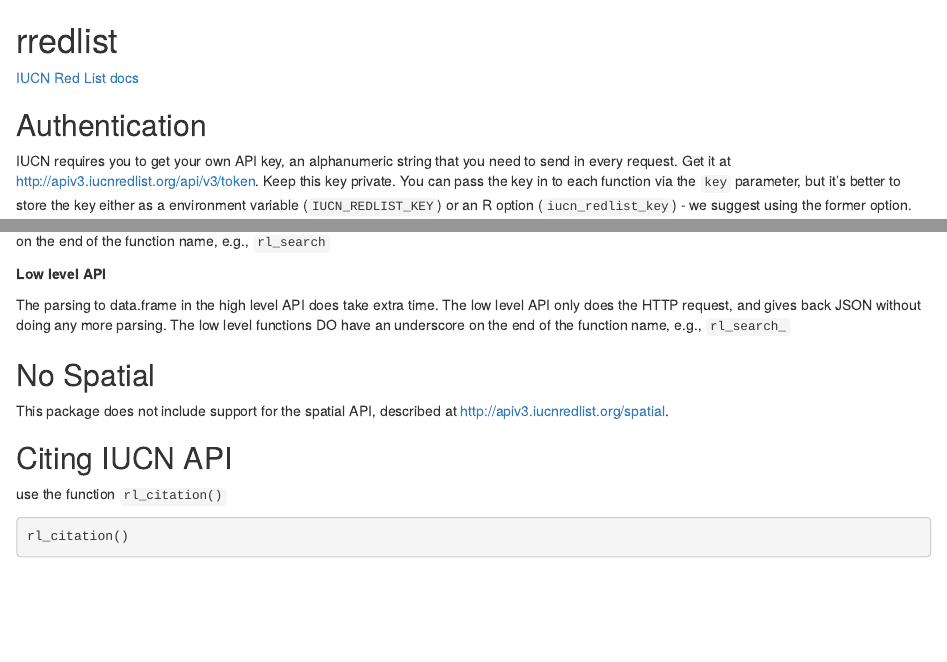
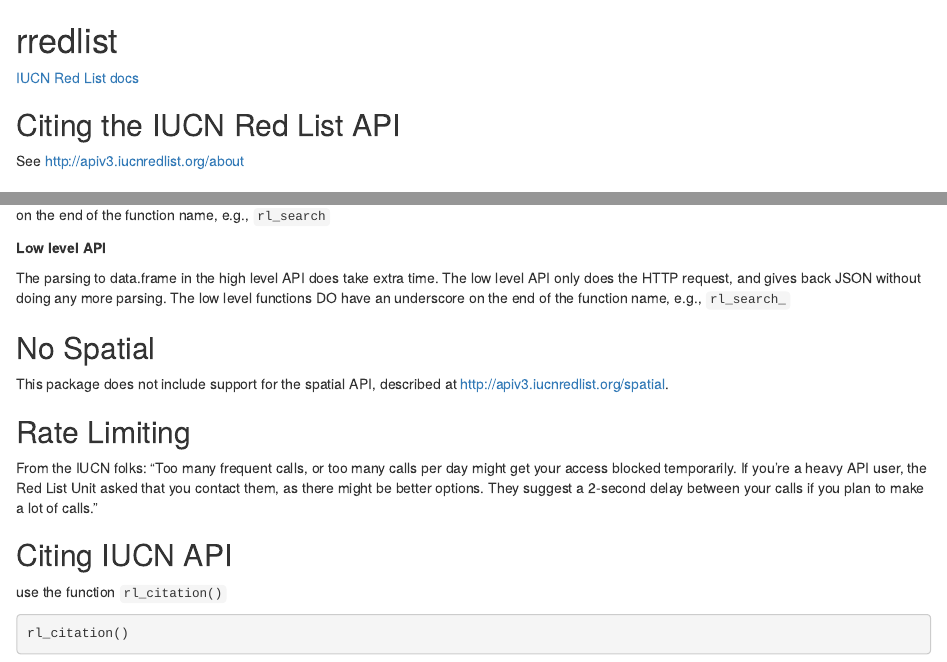
Before and after one commit to ropensci/rredlist, an R Markdown document (README.Rmd): the page in a window 1100 px wide, from its top, and a second part further down, joined at a grey line. Rendered offline with R 4.5, knitr and Pandoc, with nearby package versions; some code elsewhere in the file could not run offline; badge pictures from the web are left out; common packages that the code uses without loading them are loaded.

Commit message:
docs updats

```diff
--- a/README.Rmd
+++ b/README.Rmd
@@ -43,6 +43,10 @@
 
 [IUCN Red List docs][docs]
 
+## Citing the IUCN Red List API
+
+See <http://apiv3.iucnredlist.org/about>
+
 ## Authentication
 
 IUCN requires you to get your own API key, an alphanumeric string that you
@@ -70,7 +74,15 @@
 ## No Spatial
 
 This package does not include support for the spatial API, described at
-[http://apiv3.iucnredlist.org/spatial][spatial].
+<http://apiv3.iucnredlist.org/spatial>.
+
+## Rate Limiting
+
+From the IUCN folks: "Too many frequent calls, or too many calls per day
+might get your access blocked temporarily. If you're a heavy API user, the
+Red List Unit asked that you contact them, as there might be better options.
+They suggest a 2-second delay between your calls if you plan to make a
+lot of calls."
 
 ## Citing IUCN API
 
```
Also changed, not shown: R/rredlist-package.R (+3 -0 lines), README.Rmd (1 more changed lines), 1 other file.
